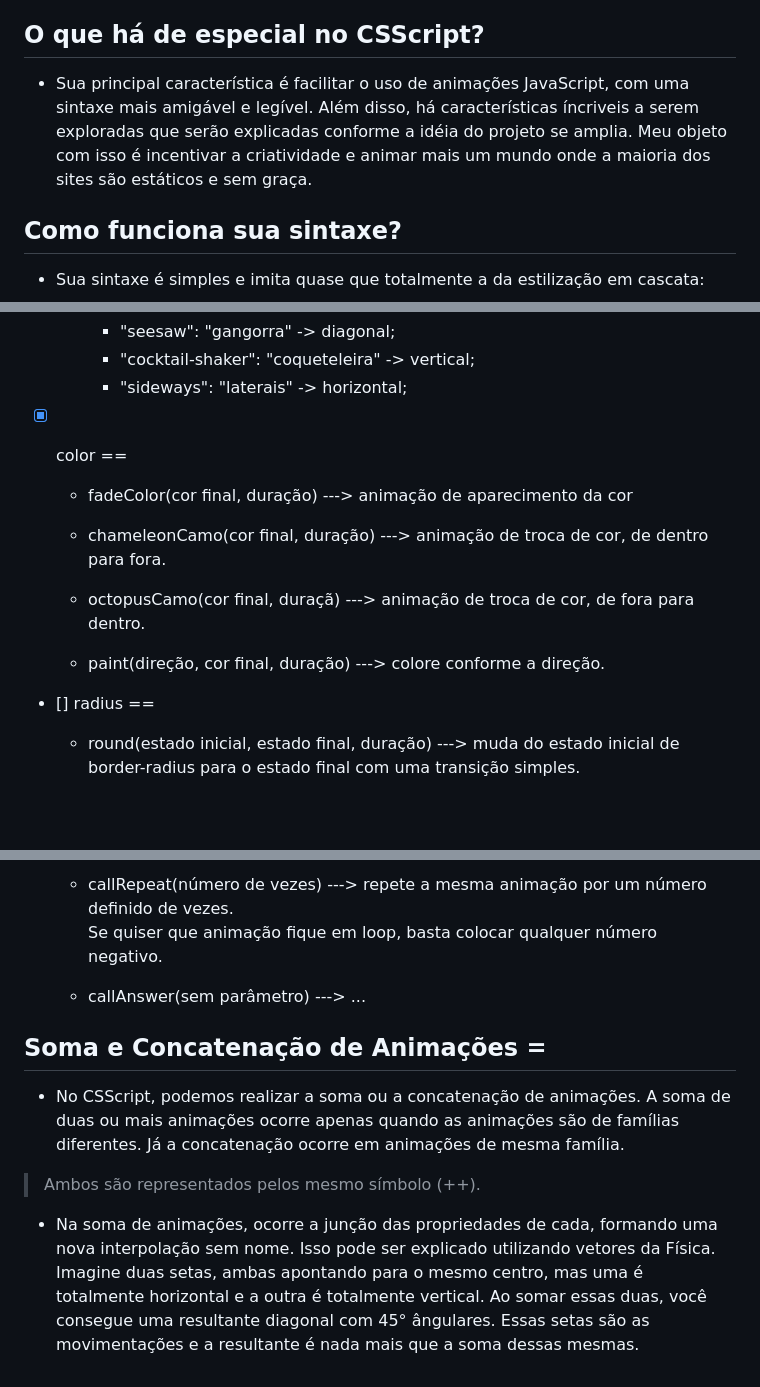
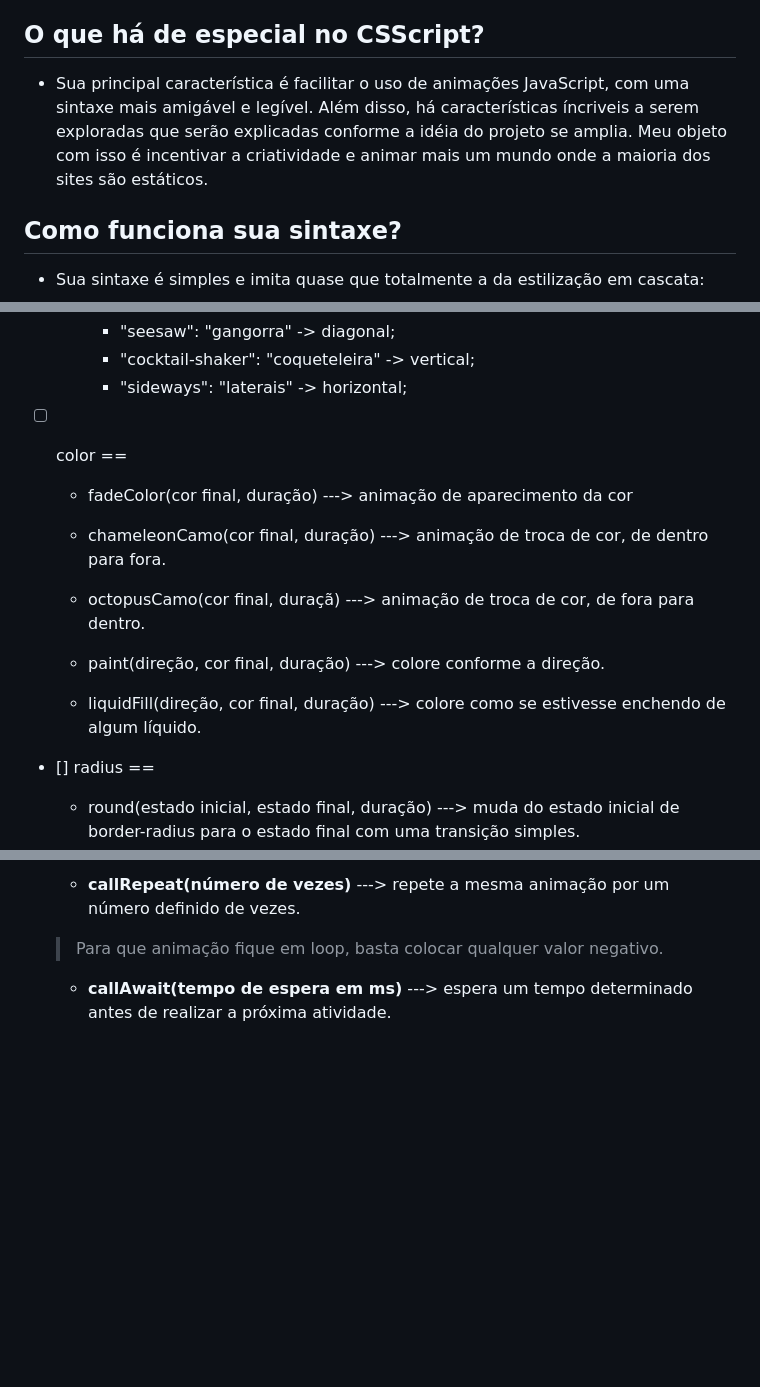
Before and after one commit to RafaelEngel10/csscript-file-extension, a Markdown page: README.md, 3 parts joined by grey strips. Drawn GitHub-style; blank space fills up the shorter version.

```diff
--- a/README.md
+++ b/README.md
@@ -5,7 +5,7 @@
 
 ## O que há de especial no CSScript?
 
-- Sua principal característica é facilitar o uso de animações JavaScript, com uma sintaxe mais amigável e legível. Além disso, há características íncriveis a serem exploradas que serão explicadas conforme a idéia do projeto se amplia. Meu objeto com isso é incentivar a criatividade e animar mais um mundo onde a maioria dos sites são estáticos e sem graça.
+- Sua principal característica é facilitar o uso de animações JavaScript, com uma sintaxe mais amigável e legível. Além disso, há características íncriveis a serem exploradas que serão explicadas conforme a idéia do projeto se amplia. Meu objeto com isso é incentivar a criatividade e animar mais um mundo onde a maioria dos sites são estáticos.
 
 
 ## Como funciona sua sintaxe?
@@ -68,7 +68,7 @@
         - "cocktail-shaker": "coqueteleira" -> vertical;
         - "sideways": "laterais" -> horizontal;
 
-- [x] color ==
+- [ ] color ==
     - fadeColor(cor final, duração) ---> animação de aparecimento da cor
 
     - chameleonCamo(cor final, duração) ---> animação de troca de cor, de dentro para fora.
@@ -76,6 +76,8 @@
     - octopusCamo(cor final, duraçã) ---> animação de troca de cor, de fora para dentro.
 
     - paint(direção, cor final, duração) ---> colore conforme a direção.
+
+    - liquidFill(direção, cor final, duração) ---> colore como se estivesse enchendo de algum líquido.
 
 - [] radius ==
     - round(estado inicial, estado final, duração) ---> muda do estado inicial de border-radius para o estado final com uma transição simples.
@@ -185,14 +259,5 @@ html {
 
-    - callRepeat(número de vezes) ---> repete a mesma animação por um número definido de vezes. <br>
-    Se quiser que animação fique em loop, basta colocar qualquer número negativo.
+    - **callRepeat(número de vezes)** ---> repete a mesma animação por um número definido de vezes. <br>
+    > Para que animação fique em loop, basta colocar qualquer valor negativo.
 
-    - callAnswer(sem parâmetro) ---> ...
-
-
-##  Soma e Concatenação de Animações =
-
-- No CSScript, podemos realizar a soma ou a concatenação de animações. A soma de duas ou mais animações ocorre apenas quando as animações são de famílias diferentes. Já a concatenação ocorre em animações de mesma família.
-
-> Ambos são representados pelos mesmo símbolo (++).
-
-- Na soma de animações, ocorre a junção das propriedades de cada, formando uma nova interpolação sem nome. Isso pode ser explicado utilizando vetores da Física. Imagine duas setas, ambas apontando para o mesmo centro, mas uma é totalmente horizontal e a outra é totalmente vertical. Ao somar essas duas, você consegue uma resultante diagonal com 45° ângulares. Essas setas são as movimentações e a resultante é nada mais que a soma dessas mesmas.
+    - **callAwait(tempo de espera em ms)** ---> espera um tempo determinado antes de realizar a próxima atividade.
```
Also changed, not shown: other parts of README.md (+98 -26 lines).
